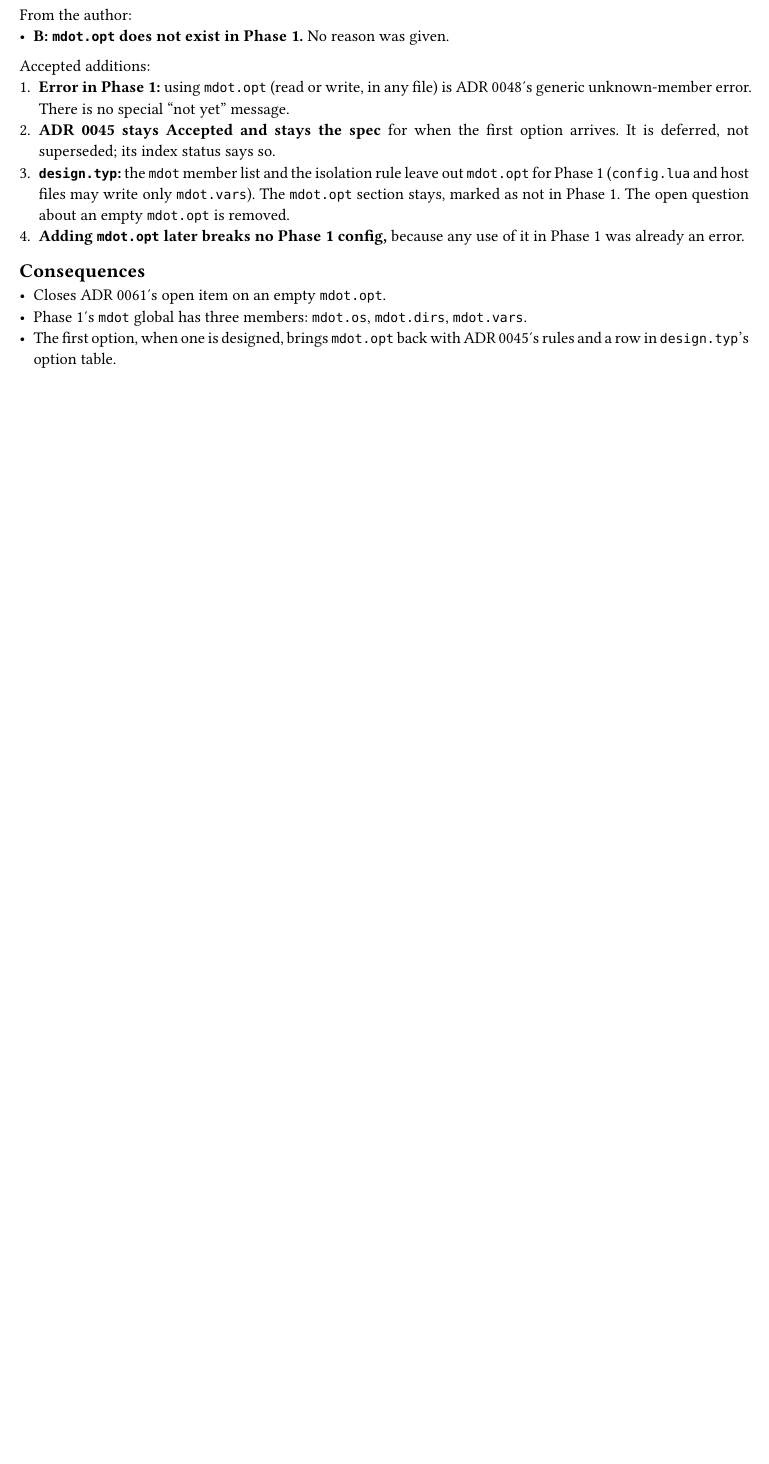
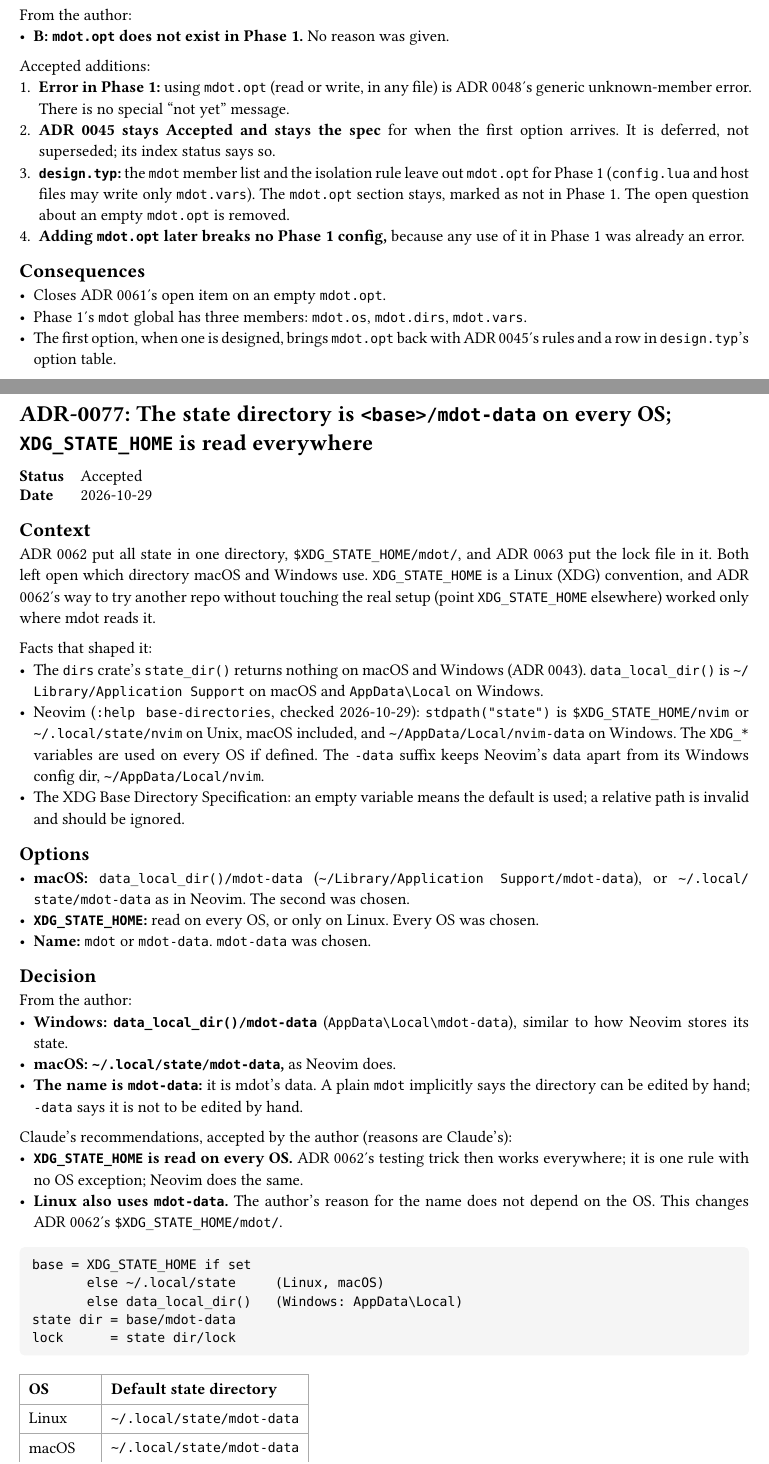
Before and after one commit to NexushasTaken/mdot, a Typst document (docs/adr/main.typ, which reads docs/adr/0077-state-dir-per-os.typ): part of page 115 of 115 before the commit and two parts of pages 115 and 116 of 117 after it, the two joined at a grey line, cut so that both start at the same text, the shorter picture padded with empty space. Compiled offline with Typst 0.15.

Commit message:
docs(adr): add ADR 0077 for the state directory on every OS
Co-Authored-By: Claude Opus 5.5 <noreply@anthropic.com>

````diff
--- /dev/null
+++ b/docs/adr/0077-state-dir-per-os.typ
@@ -0,0 +1,50 @@
+#import "../template.typ": adr
+
+#adr(number: 77, title: [The state directory is `<base>/mdot-data` on every OS; `XDG_STATE_HOME` is read everywhere], status: [Accepted], date: [2026-10-29])[
+= Context
+ADR 0062 put all state in one directory, `$XDG_STATE_HOME/mdot/`, and ADR 0063 put the lock file
+in it. Both left open which directory macOS and Windows use. `XDG_STATE_HOME` is a Linux (XDG)
+convention, and ADR 0062's way to try another repo without touching the real setup (point
+`XDG_STATE_HOME` elsewhere) worked only where mdot reads it.
+
+Facts that shaped it:
+- The `dirs` crate's `state_dir()` returns nothing on macOS and Windows (ADR 0043).
+  `data_local_dir()` is `~/Library/Application Support` on macOS and `AppData\Local` on Windows.
+- Neovim (`:help base-directories`, checked 2026-10-29): `stdpath("state")` is
+  `$XDG_STATE_HOME/nvim` or `~/.local/state/nvim` on Unix, macOS included, and
+  `~/AppData/Local/nvim-data` on Windows. The `XDG_*` variables are used on every OS if defined.
+  The `-data` suffix keeps Neovim's data apart from its Windows config dir, `~/AppData/Local/nvim`.
+- The XDG Base Directory Specification: an empty variable means the default is used; a relative path
+  is invalid and should be ignored.
+
+= Options
+- *macOS:* `data_local_dir()/mdot-data` (`~/Library/Application Support/mdot-data`), or
+  `~/.local/state/mdot-data` as in Neovim. The second was chosen.
+- *`XDG_STATE_HOME`:* read on every OS, or only on Linux. Every OS was chosen.
+- *Name:* `mdot` or `mdot-data`. `mdot-data` was chosen.
+
+= Decision
+From the author:
+- *Windows: `data_local_dir()/mdot-data`* (`AppData\Local\mdot-data`), similar to how Neovim stores
+  its state.
+- *macOS: `~/.local/state/mdot-data`,* as Neovim does.
+- *The name is `mdot-data`:* it is mdot's data. A plain `mdot` implicitly says the directory can be
+  edited by hand; `-data` says it is not to be edited by hand.
+
+Claude's recommendations, accepted by the author (reasons are Claude's):
+- *`XDG_STATE_HOME` is read on every OS.* ADR 0062's testing trick then works everywhere; it is one
+  rule with no OS exception; Neovim does the same.
+- *Linux also uses `mdot-data`.* The author's reason for the name does not depend on the OS. This
+  changes ADR 0062's `$XDG_STATE_HOME/mdot/`.
+
+```
+base = XDG_STATE_HOME if set
+       else ~/.local/state     (Linux, macOS)
+       else data_local_dir()   (Windows: AppData\Local)
+state dir = base/mdot-data
+lock      = state dir/lock
+```
+
+#table(
+  columns: 2,
+  [*OS*], [*Default state directory*],
@@ -0,0 +56,3 @@
+Accepted additions:
++ *An empty or relative `XDG_STATE_HOME` counts as unset;* the default is used, as the XDG
+  specification says.
@@ -0,0 +68,2 @@
+- To try another repo without touching the real setup, point `XDG_STATE_HOME` elsewhere, on any OS.
+]
--- a/docs/adr/main.typ
+++ b/docs/adr/main.typ
@@ -93,6 +93,7 @@ directory and is collected here.
   link(<adr-0074>)[0074], [A download record stores its normalized `url`; a changed `url` downloads again], [Accepted],
   link(<adr-0075>)[0075], [Every `state.json` format change bumps `version`; an unknown field is an error], [Accepted],
   link(<adr-0076>)[0076], [`mdot.opt` does not exist in Phase 1; ADR 0045 waits for its first option], [Accepted],
+  link(<adr-0077>)[0077], [The state directory is `<base>/mdot-data` on every OS; `XDG_STATE_HOME` is read everywhere], [Accepted],
 )
 
 #include "0001-fresh-design-not-comtrya-port.typ"
````
Also changed, not shown: docs/adr/todo.typ (+0 -1 lines), docs/design.typ (+16 -4 lines), docs/adr/0077-state-dir-per-os.typ (14 more changed lines), docs/adr/main.typ (5 more changed lines).
